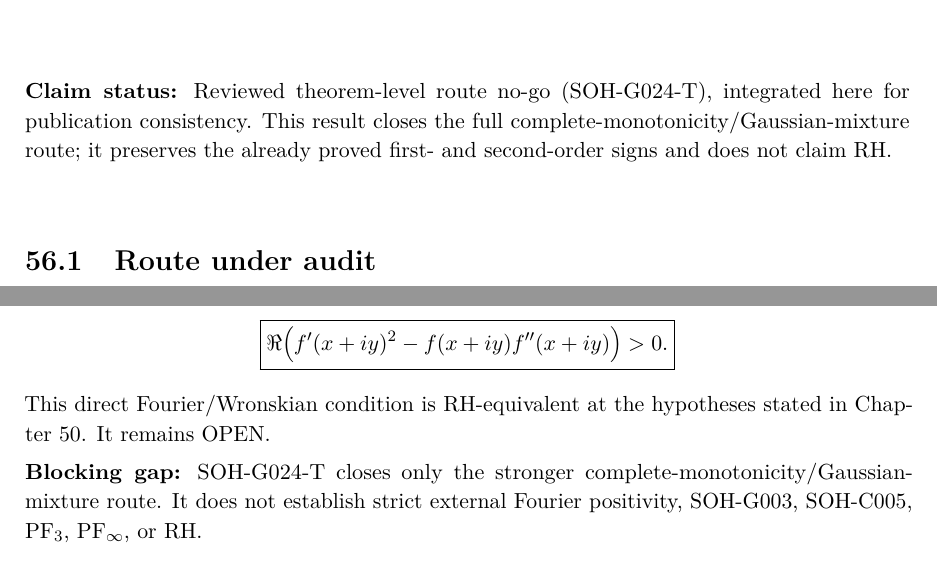
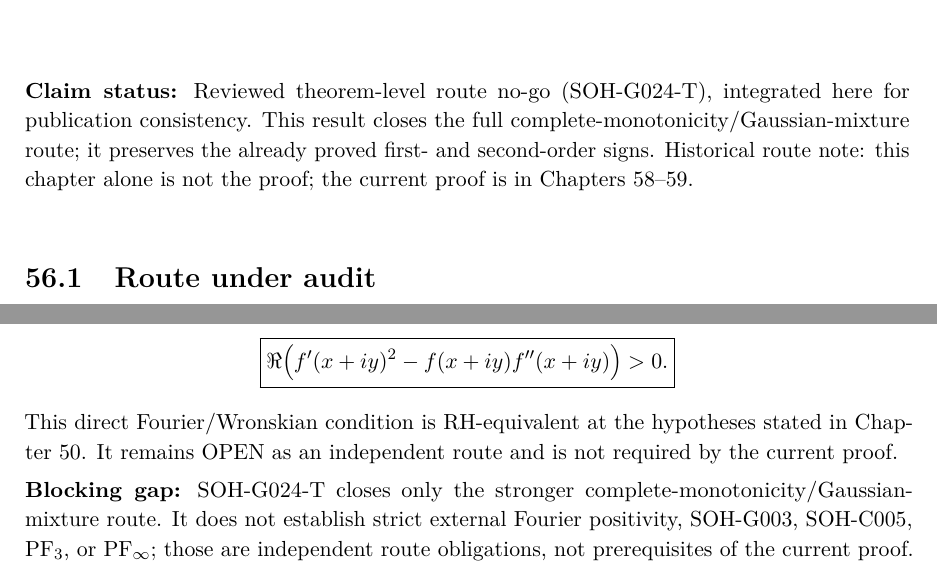
Before and after one commit to AdrianLipa90/secret-of-a-half, a LaTeX thesis (monograph/main.tex, which reads monograph/chapters/56_g024_complete_monotonicity_route_no_go.tex): two parts of pages 248 and 250 of 287, joined at a grey line, cut so that both start at the same text. Compiled offline with pdfLaTeX.

Commit message:
Clarify Chapter 56 as historical no-go route

```diff
--- a/monograph/chapters/56_g024_complete_monotonicity_route_no_go.tex
+++ b/monograph/chapters/56_g024_complete_monotonicity_route_no_go.tex
@@ -1,7 +1,7 @@
 \chapter{Super-Exponential Closure of the Complete-Monotonicity Route}
 \label{chap:g024-complete-monotonicity-nogo}
 
-\status{Reviewed theorem-level route no-go (SOH-G024-T), integrated here for publication consistency. This result closes the full complete-monotonicity/Gaussian-mixture route; it preserves the already proved first- and second-order signs and does not claim RH.}
+\status{Reviewed theorem-level route no-go (SOH-G024-T), integrated here for publication consistency. This result closes the full complete-monotonicity/Gaussian-mixture route; it preserves the already proved first- and second-order signs. Historical route note: this chapter alone is not the proof; the current proof is in Chapters~58--59.}
 
 \section{Route under audit}
 For fixed
@@ -132,6 +132,6 @@ Equivalently, with $f$ the Fourier transform of $K$,
 \[
 \boxed{\Re\!\left(f'(x+iy)^2-f(x+iy)f''(x+iy)\right)>0.}
 \]
-This direct Fourier/Wronskian condition is RH-equivalent at the hypotheses stated in Chapter~50. It remains OPEN.
+This direct Fourier/Wronskian condition is RH-equivalent at the hypotheses stated in Chapter~50. It remains OPEN as an independent route and is not required by the current proof.
 
-\gap{SOH-G024-T closes only the stronger complete-monotonicity/Gaussian-mixture route. It does not establish strict external Fourier positivity, SOH-G003, SOH-C005, PF$_3$, PF$_\infty$, or RH.}
+\gap{SOH-G024-T closes only the stronger complete-monotonicity/Gaussian-mixture route. It does not establish strict external Fourier positivity, SOH-G003, SOH-C005, PF$_3$, or PF$_\infty$; those are independent route obligations, not prerequisites of the current proof.}
```
